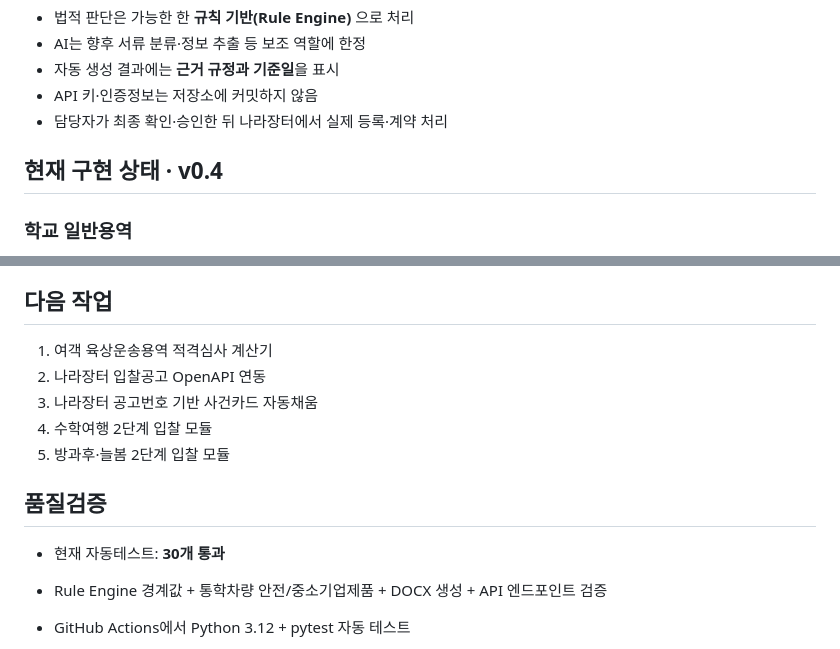
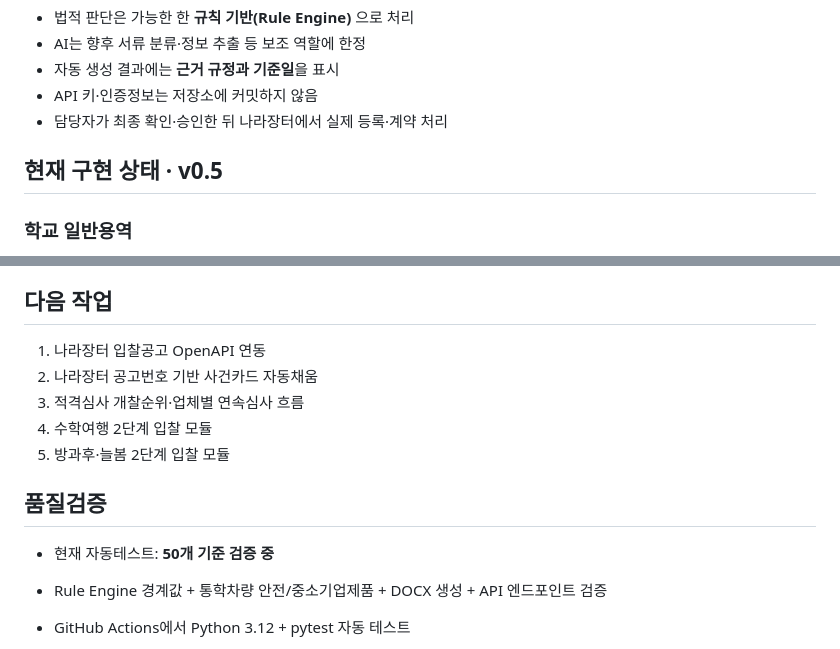
Before and after one commit to kirakein-gif/ddalkkak-service-contract, a Markdown page: README.md, 2 parts joined by grey strips. Drawn GitHub-style.

Commit message:
docs: update v0.5 qualification calculator status

```diff
--- a/README.md
+++ b/README.md
@@ -29,7 +29,7 @@ AI 서류검토는 1.0 필수 기능에서 제외하고, 향후 선택 모듈로
 - API 키·인증정보는 저장소에 커밋하지 않음
 - 담당자가 최종 확인·승인한 뒤 나라장터에서 실제 등록·계약 처리
 
-## 현재 구현 상태 · v0.4
+## 현재 구현 상태 · v0.5
 
 ### 학교 일반용역
 
@@ -60,15 +60,15 @@ AI 서류검토는 1.0 필수 기능에서 제외하고, 향후 선택 모듈로
 
 ## 다음 작업
 
-1. 여객 육상운송용역 적격심사 계산기
-2. 나라장터 입찰공고 OpenAPI 연동
-3. 나라장터 공고번호 기반 사건카드 자동채움
+1. 나라장터 입찰공고 OpenAPI 연동
+2. 나라장터 공고번호 기반 사건카드 자동채움
+3. 적격심사 개찰순위·업체별 연속심사 흐름
 4. 수학여행 2단계 입찰 모듈
 5. 방과후·늘봄 2단계 입찰 모듈
 
 ## 품질검증
 
-- 현재 자동테스트: **30개 통과**
+- 현재 자동테스트: **50개 기준 검증 중**
 - Rule Engine 경계값 + 통학차량 안전/중소기업제품 + DOCX 생성 + API 엔드포인트 검증
 
 - GitHub Actions에서 Python 3.12 + pytest 자동 테스트
```
